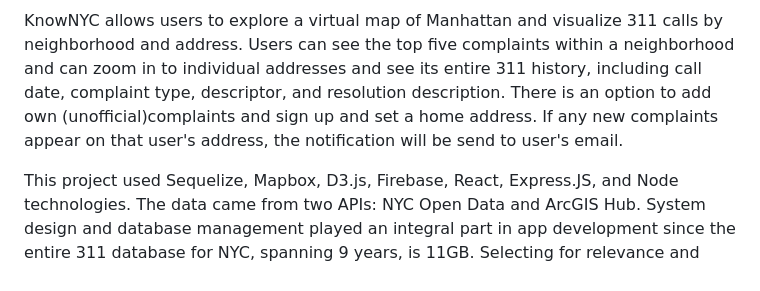
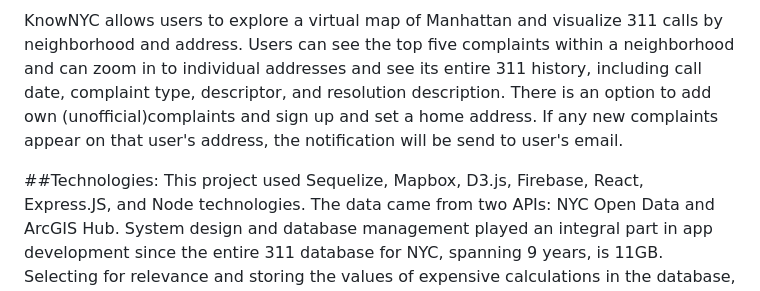
Before and after one commit to Svetanek/gatsby-blog, a Markdown page: src/markdown-pages/capstone-KnowNYC.md, the part around the change. Drawn GitHub-style.

```diff
--- a/src/markdown-pages/capstone-KnowNYC.md
+++ b/src/markdown-pages/capstone-KnowNYC.md
@@ -9,6 +9,7 @@ building in the first place!
 
 KnowNYC allows users to explore a virtual map of Manhattan and visualize 311 calls by neighborhood and address. Users can see the top five complaints within a neighborhood and can zoom in to individual addresses and see its entire 311 history, including call date, complaint type, descriptor, and resolution description. There is an option to add own (unofficial)complaints and sign up and set a home address. If any new complaints appear on that user's address, the notification will be send to user's email.
 
+##Technologies:
 This project used Sequelize, Mapbox, D3.js, Firebase, React, Express.JS, and Node technologies. The data came from two APIs: NYC Open Data and ArcGIS Hub.
 System design and database management played an integral part in app development since the entire 311 database for NYC, spanning 9 years, is 11GB. Selecting for relevance and storing the values of expensive calculations in the database, the data was reduced from 21 million+ to 1,177,451 data points and the map render speed was optimized.
 
```
Also changed, not shown: src/markdown-pages/financial-concepts.md (added, +20 -0 lines), src/images/calculatorScreen.png (added), src/images/ptoto_japan.jpg (added), 1 other file.
